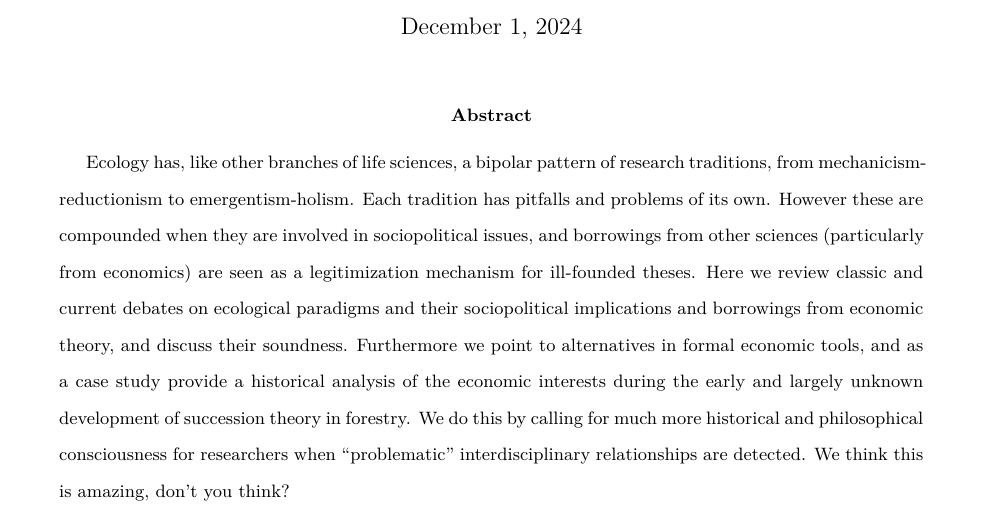
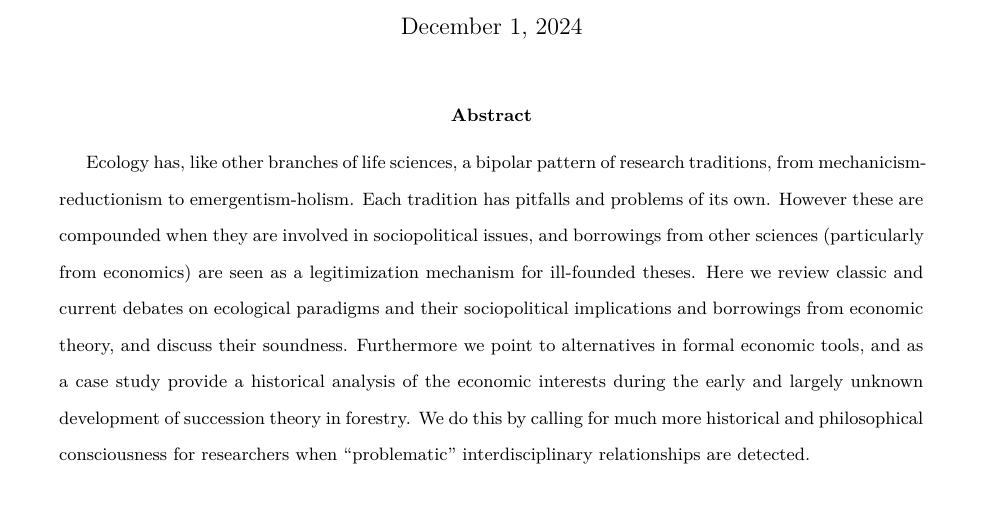
Before and after one commit to mysteriarcha/critique3, a LaTeX paper (manuscript.tex): part of the page, cut so that both start at the same text. Compiled offline with XeLaTeX.

Commit message:
Abstract changed

```diff
--- a/manuscript.tex
+++ b/manuscript.tex
@@ -59,8 +59,23 @@
 	\maketitle
 
 	\begin{abstract}
-		Ecology has, like other branches of life sciences, a bipolar pattern of research traditions, from mechanicism-reductionism to emergentism-holism. Each tradition has pitfalls and problems of its own. However these are compounded when they are involved in sociopolitical issues, and borrowings from other sciences (particularly from economics) are seen as a legitimization mechanism for ill-founded theses. Here we review classic and current debates on ecological paradigms and their sociopolitical implications and borrowings from economic theory, and discuss their soundness. Furthermore we point to alternatives in formal economic tools, and as a case study provide a historical analysis of the economic interests during the early and largely unknown development of succession theory in forestry. We do this by calling for much more historical and philosophical consciousness for researchers when ``problematic" interdisciplinary relationships are detected.
-		We think this is amazing, don't you think?
+		Ecology has, like other branches of life sciences, a bipolar
+		pattern of research traditions, from mechanicism-reductionism
+		to emergentism-holism. Each tradition has pitfalls and
+		problems of its own. However these are compounded when they
+		are involved in sociopolitical issues, and borrowings from
+		other sciences (particularly from economics) are seen as a
+		legitimization mechanism for ill-founded theses. Here we
+		review classic and current debates on ecological paradigms
+		and their sociopolitical implications and borrowings from
+		economic theory, and discuss their soundness. Furthermore we
+		point to alternatives in formal economic tools, and as a
+		case study provide a historical analysis of the economic
+		interests during the early and largely unknown development
+		of succession theory in forestry. We do this by calling for
+		much more historical and philosophical consciousness for
+		researchers when ``problematic" interdisciplinary
+		relationships are detected.
 	\end{abstract}
 
 
```
